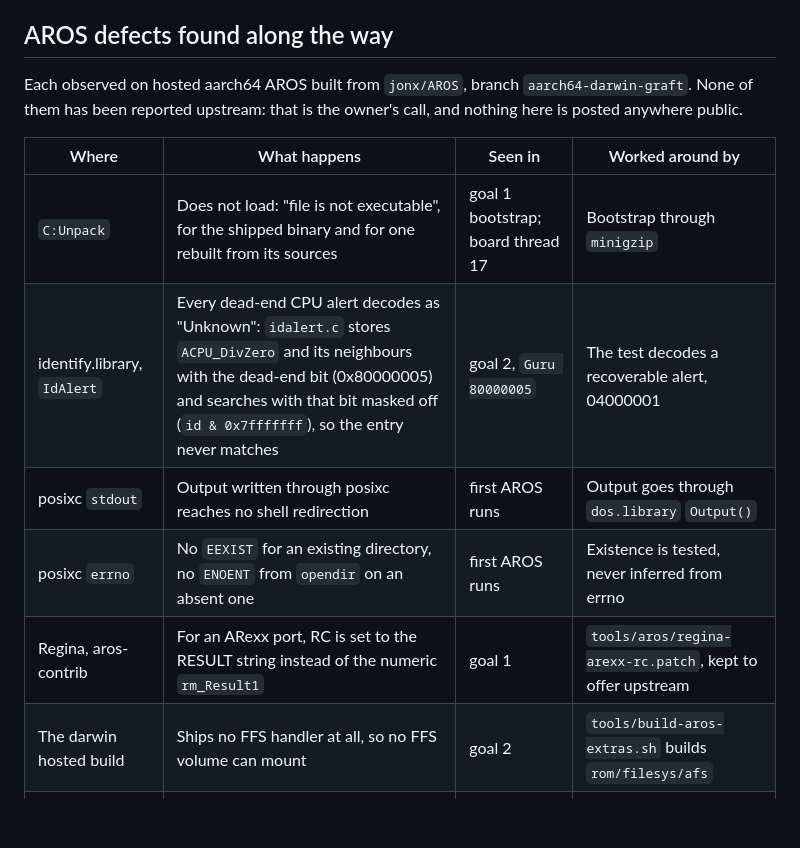
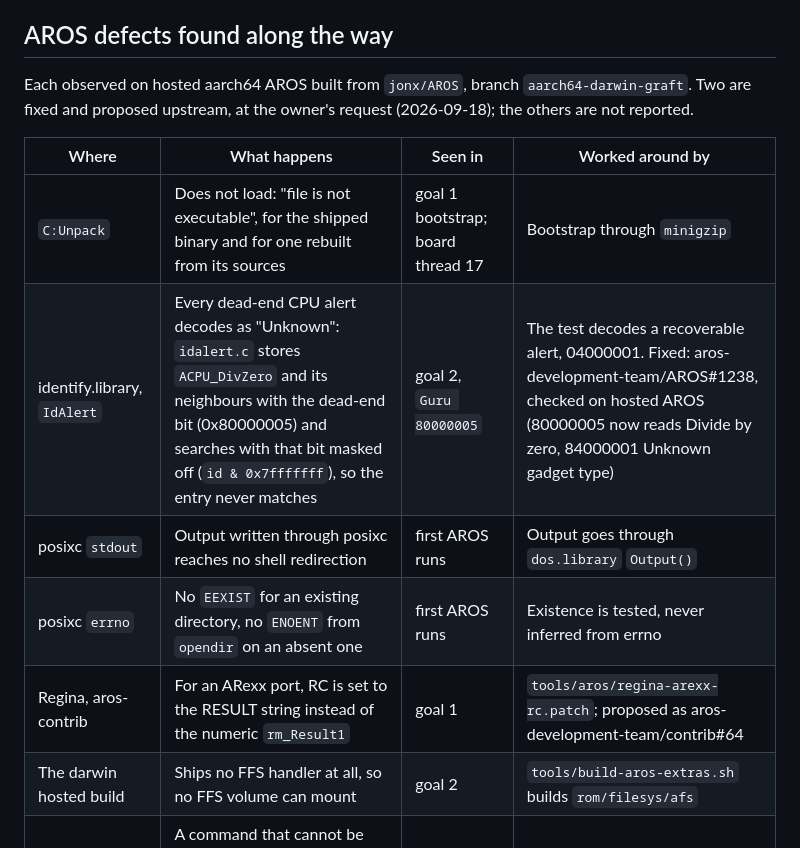
Before and after one commit to bitplane/aros-pkg, a Markdown page: README.md, the part around the change. GitHub-like rendering; blank space fills up the shorter version.

Commit message:
README: the identify and Regina fixes are proposed upstream
Co-Authored-By: Claude Opus 5 (1M context) <noreply@anthropic.com>

```diff
--- a/README.md
+++ b/README.md
@@ -270,16 +270,16 @@ Homebrew casks were withdrawn on 2026-09-01. The owner runs the kit.
 ## AROS defects found along the way
 
 Each observed on hosted aarch64 AROS built from `jonx/AROS`, branch
-`aarch64-darwin-graft`. None of them has been reported upstream: that is the
-owner's call, and nothing here is posted anywhere public.
+`aarch64-darwin-graft`. Two are fixed and proposed upstream, at the owner's
+request (2026-09-18); the others are not reported.
 
 | Where | What happens | Seen in | Worked around by |
 |---|---|---|---|
 | `C:Unpack` | Does not load: "file is not executable", for the shipped binary and for one rebuilt from its sources | goal 1 bootstrap; board thread 17 | Bootstrap through `minigzip` |
-| identify.library, `IdAlert` | Every dead-end CPU alert decodes as "Unknown": `idalert.c` stores `ACPU_DivZero` and its neighbours with the dead-end bit (0x80000005) and searches with that bit masked off (`id & 0x7fffffff`), so the entry never matches | goal 2, `Guru 80000005` | The test decodes a recoverable alert, 04000001 |
+| identify.library, `IdAlert` | Every dead-end CPU alert decodes as "Unknown": `idalert.c` stores `ACPU_DivZero` and its neighbours with the dead-end bit (0x80000005) and searches with that bit masked off (`id & 0x7fffffff`), so the entry never matches | goal 2, `Guru 80000005` | The test decodes a recoverable alert, 04000001. Fixed: aros-development-team/AROS#1238, checked on hosted AROS (80000005 now reads Divide by zero, 84000001 Unknown gadget type) |
 | posixc `stdout` | Output written through posixc reaches no shell redirection | first AROS runs | Output goes through `dos.library` `Output()` |
 | posixc `errno` | No `EEXIST` for an existing directory, no `ENOENT` from `opendir` on an absent one | first AROS runs | Existence is tested, never inferred from errno |
-| Regina, aros-contrib | For an ARexx port, RC is set to the RESULT string instead of the numeric `rm_Result1` | goal 1 | `tools/aros/regina-arexx-rc.patch`, kept to offer upstream |
+| Regina, aros-contrib | For an ARexx port, RC is set to the RESULT string instead of the numeric `rm_Result1` | goal 1 | `tools/aros/regina-arexx-rc.patch`; proposed as aros-development-team/contrib#64 |
 | The darwin hosted build | Ships no FFS handler at all, so no FFS volume can mount | goal 2 | `tools/build-aros-extras.sh` builds `rom/filesys/afs` |
 | The shell, `$RC` | A command that cannot be loaded (file not found, volume not mounted) leaves `$RC` at its previous value, 0 or 10 alike, so a script reads success after it; not yet compared with AmigaOS | goal 2, then a four-case check | Scripts check each step's output, not only `$RC` |
 
```
